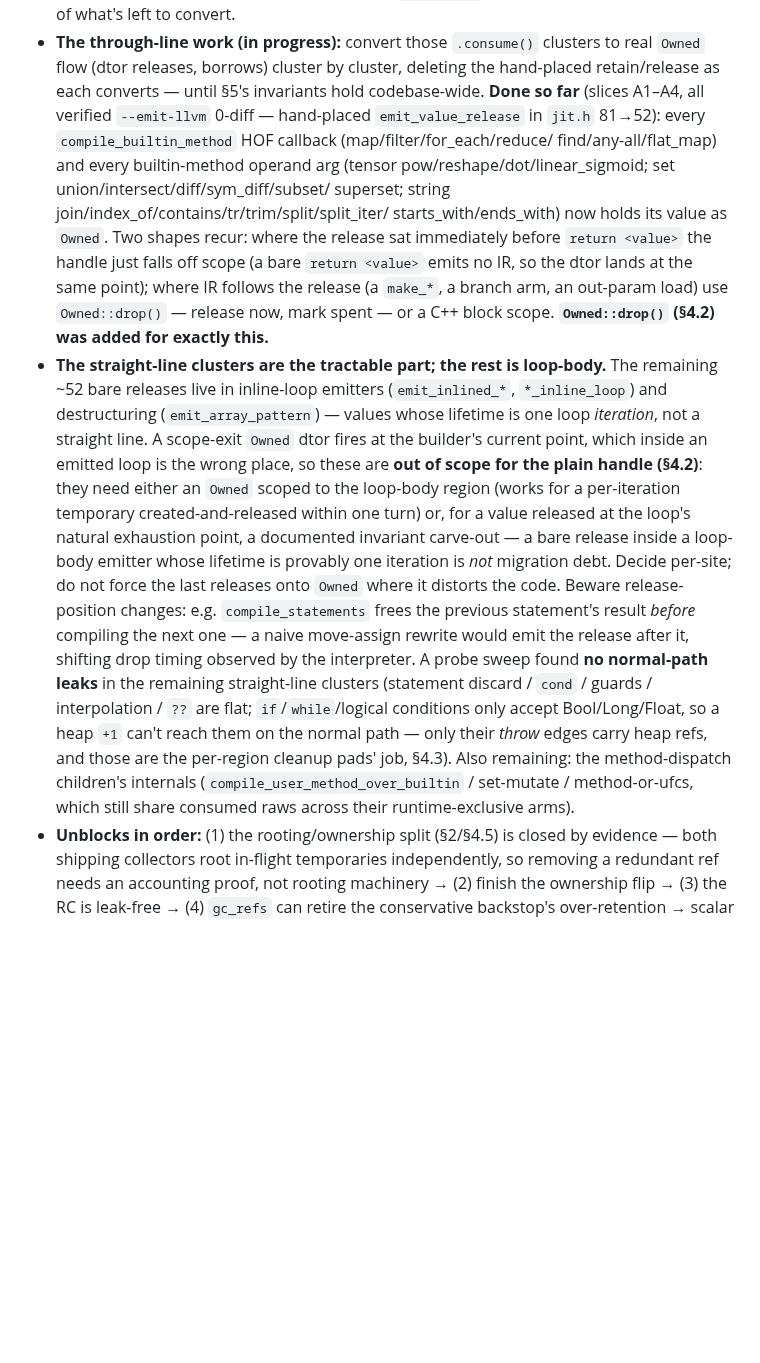
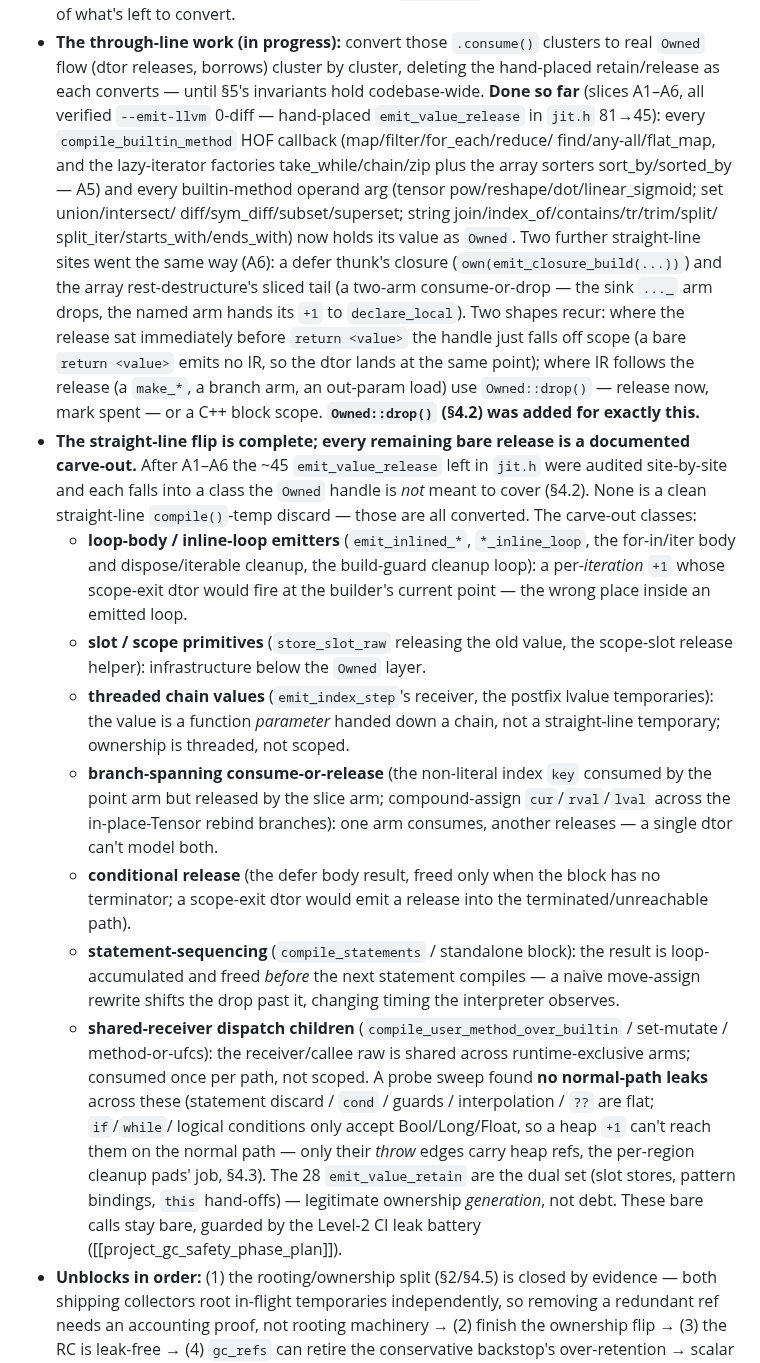
Before and after one commit to yhirose/culebra, a Markdown page: docs/jit_ownership.md, the part around the change. GitHub-like rendering; blank space fills up the shorter version.

Commit message:
docs/jit_ownership: record the straight-line flip as complete (§6)
A1–A6 converted every clean straight-line compile()-temp discard in jit.h
(bare emit_value_release 81→45). Record A5 (lazy-iterator factories +
array sorters) and A6 (defer closure + rest-destructure), and replace the
"~52 loop-body releases remain" note with a site-by-site taxonomy of the
45 remaining bare releases: each is a documented carve-out class the Owned
handle is not meant to cover (loop-body / slot primitives / threaded chain
values / branch-spanning consume-or-release / conditional / statement
sequencing / shared-receiver dispatch). The 28 retains are the dual
generation set. All guarded by the Level-2 CI leak battery.

```diff
--- a/docs/jit_ownership.md
+++ b/docs/jit_ownership.md
@@ -423,42 +423,59 @@ Corollary: no correct codegen path contains a bare, hand-placed
 - **The through-line work (in progress):** convert those `.consume()`
   clusters to real `Owned` flow (dtor releases, borrows) cluster by cluster,
   deleting the hand-placed retain/release as each converts — until §5's
-  invariants hold codebase-wide. **Done so far** (slices A1–A4, all verified
-  `--emit-llvm` 0-diff — hand-placed `emit_value_release` in `jit.h` 81→52):
+  invariants hold codebase-wide. **Done so far** (slices A1–A6, all verified
+  `--emit-llvm` 0-diff — hand-placed `emit_value_release` in `jit.h` 81→45):
   every `compile_builtin_method` HOF callback (map/filter/for_each/reduce/
-  find/any-all/flat_map) and every builtin-method operand arg (tensor
-  pow/reshape/dot/linear_sigmoid; set union/intersect/diff/sym_diff/subset/
-  superset; string join/index_of/contains/tr/trim/split/split_iter/
-  starts_with/ends_with) now holds its value as `Owned`. Two shapes recur:
-  where the release sat immediately before `return <value>` the handle just
-  falls off scope (a bare `return <value>` emits no IR, so the dtor lands at
-  the same point); where IR follows the release (a `make_*`, a branch arm, an
-  out-param load) use `Owned::drop()` — release now, mark spent — or a C++
-  block scope. **`Owned::drop()` (§4.2) was added for exactly this.**
-- **The straight-line clusters are the tractable part; the rest is
-  loop-body.** The remaining ~52 bare releases live in inline-loop emitters
-  (`emit_inlined_*`, `*_inline_loop`) and destructuring (`emit_array_pattern`)
-  — values whose lifetime is one loop *iteration*, not a straight line. A
-  scope-exit `Owned` dtor fires at the builder's current point, which inside
-  an emitted loop is the wrong place, so these are **out of scope for the
-  plain handle (§4.2)**: they need either an `Owned` scoped to the loop-body
-  region (works for a per-iteration temporary created-and-released within one
-  turn) or, for a value released at the loop's natural exhaustion point, a
-  documented invariant carve-out — a bare release inside a loop-body emitter
-  whose lifetime is provably one iteration is *not* migration debt. Decide
-  per-site; do not force the last releases onto `Owned` where it distorts the
-  code. Beware release-position changes: e.g. `compile_statements` frees the
-  previous statement's result *before* compiling the next one — a naive
-  move-assign rewrite would emit the release after it, shifting drop timing
-  observed by the interpreter. A probe sweep found **no normal-path leaks**
-  in the remaining straight-line clusters (statement discard / `cond` /
-  guards / interpolation / `??` are flat; `if`/`while`/logical conditions
-  only accept Bool/Long/Float, so a heap `+1` can't reach them on the normal
-  path — only their *throw* edges carry heap refs, and those are the
-  per-region cleanup pads' job, §4.3). Also remaining: the method-dispatch
-  children's internals (`compile_user_method_over_builtin` / set-mutate /
-  method-or-ufcs, which still share consumed raws across their
-  runtime-exclusive arms).
+  find/any-all/flat_map, and the lazy-iterator factories take_while/chain/zip
+  plus the array sorters sort_by/sorted_by — A5) and every builtin-method
+  operand arg (tensor pow/reshape/dot/linear_sigmoid; set union/intersect/
+  diff/sym_diff/subset/superset; string join/index_of/contains/tr/trim/split/
+  split_iter/starts_with/ends_with) now holds its value as `Owned`. Two
+  further straight-line sites went the same way (A6): a defer thunk's closure
+  (`own(emit_closure_build(...))`) and the array rest-destructure's sliced
+  tail (a two-arm consume-or-drop — the sink `..._` arm drops, the named arm
+  hands its `+1` to `declare_local`). Two shapes recur: where the release sat
+  immediately before `return <value>` the handle just falls off scope (a bare
+  `return <value>` emits no IR, so the dtor lands at the same point); where IR
+  follows the release (a `make_*`, a branch arm, an out-param load) use
+  `Owned::drop()` — release now, mark spent — or a C++ block scope.
+  **`Owned::drop()` (§4.2) was added for exactly this.**
+- **The straight-line flip is complete; every remaining bare release is a
+  documented carve-out.** After A1–A6 the ~45 `emit_value_release` left in
+  `jit.h` were audited site-by-site and each falls into a class the `Owned`
+  handle is *not* meant to cover (§4.2). None is a clean straight-line
+  `compile()`-temp discard — those are all converted. The carve-out classes:
+  - **loop-body / inline-loop emitters** (`emit_inlined_*`, `*_inline_loop`,
+    the for-in/iter body and dispose/iterable cleanup, the build-guard cleanup
+    loop): a per-*iteration* `+1` whose scope-exit dtor would fire at the
+    builder's current point — the wrong place inside an emitted loop.
+  - **slot / scope primitives** (`store_slot_raw` releasing the old value,
+    the scope-slot release helper): infrastructure below the `Owned` layer.
+  - **threaded chain values** (`emit_index_step`'s receiver, the postfix
+    lvalue temporaries): the value is a function *parameter* handed down a
+    chain, not a straight-line temporary; ownership is threaded, not scoped.
+  - **branch-spanning consume-or-release** (the non-literal index `key`
+    consumed by the point arm but released by the slice arm; compound-assign
+    `cur`/`rval`/`lval` across the in-place-Tensor rebind branches): one arm
+    consumes, another releases — a single dtor can't model both.
+  - **conditional release** (the defer body result, freed only when the block
+    has no terminator; a scope-exit dtor would emit a release into the
+    terminated/unreachable path).
+  - **statement-sequencing** (`compile_statements` / standalone block): the
+    result is loop-accumulated and freed *before* the next statement compiles
+    — a naive move-assign rewrite shifts the drop past it, changing timing the
+    interpreter observes.
+  - **shared-receiver dispatch children** (`compile_user_method_over_builtin`
+    / set-mutate / method-or-ufcs): the receiver/callee raw is shared across
+    runtime-exclusive arms; consumed once per path, not scoped.
+  A probe sweep found **no normal-path leaks** across these (statement
+  discard / `cond` / guards / interpolation / `??` are flat; `if`/`while`/
+  logical conditions only accept Bool/Long/Float, so a heap `+1` can't reach
+  them on the normal path — only their *throw* edges carry heap refs, the
+  per-region cleanup pads' job, §4.3). The 28 `emit_value_retain` are the
+  dual set (slot stores, pattern bindings, `this` hand-offs) — legitimate
+  ownership *generation*, not debt. These bare calls stay bare, guarded by the
+  Level-2 CI leak battery ([[project_gc_safety_phase_plan]]).
 - **Unblocks in order:** (1) the rooting/ownership split (§2/§4.5) is closed
   by evidence — both shipping collectors root in-flight temporaries
   independently, so removing a redundant ref needs an accounting proof, not
```
